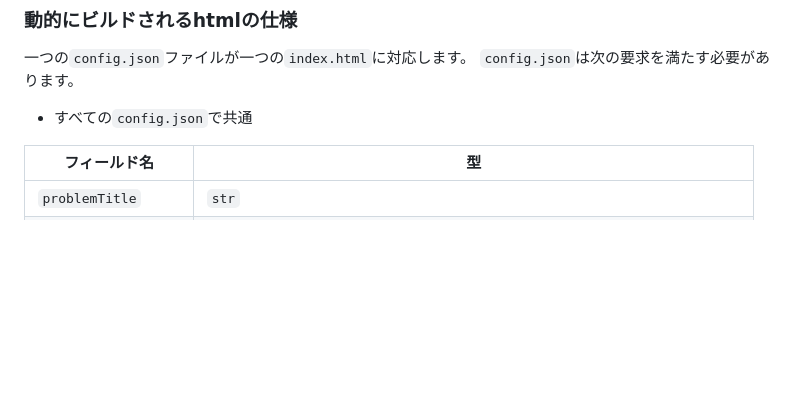
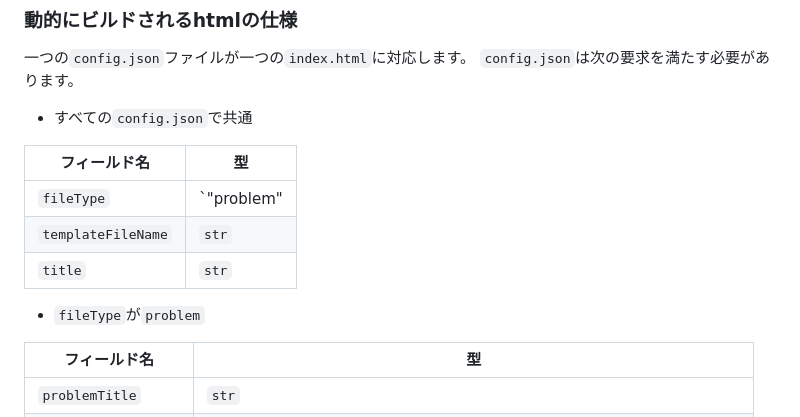
Before and after one commit to InTheBloom/basic-data-processing, a Markdown page: README.md, the part around the change. Rendered like a GitHub page; blank space fills up the shorter version.

Commit message:
README修正 v4

```diff
--- a/README.md
+++ b/README.md
@@ -31,6 +31,14 @@
 `config.json`は次の要求を満たす必要があります。
 
 - すべての`config.json`で共通
+
+| フィールド名            | 型                   |
+|-------------------------|----------------------|
+| `fileType`             | `"problem"|"meta"`   |
+| `templateFileName`     | `str`                |
+| `title`                | `str`                |
+
+- `fileType`が`problem`
 
 | フィールド名             | 型                     |
 |--------------------------|------------------------|
```
